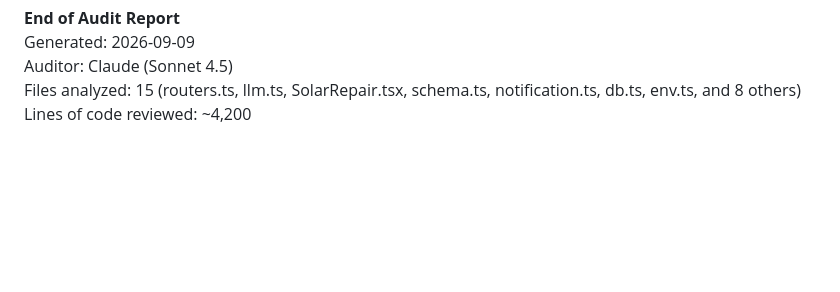
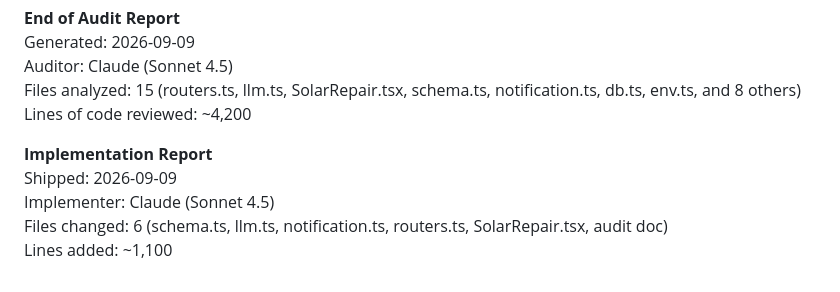
Before and after one commit to JPellzer/pellsolar-website, a Markdown page: docs/service_ai_audit_2026-09-09.md, the part around one of its changes. GitHub-like rendering; blank space fills up the shorter version.

```diff
--- a/docs/service_ai_audit_2026-09-09.md
+++ b/docs/service_ai_audit_2026-09-09.md
@@ -712,3 +825,9 @@ Generated: 2026-09-09
 Auditor: Claude (Sonnet 4.5)
 Files analyzed: 15 (routers.ts, llm.ts, SolarRepair.tsx, schema.ts, notification.ts, db.ts, env.ts, and 8 others)
 Lines of code reviewed: ~4,200
+
+**Implementation Report**
+Shipped: 2026-09-09
+Implementer: Claude (Sonnet 4.5)
+Files changed: 6 (schema.ts, llm.ts, notification.ts, routers.ts, SolarRepair.tsx, audit doc)
+Lines added: ~1,100
```
Also changed, not shown: other parts of docs/service_ai_audit_2026-09-09.md (+113 -0 lines).
